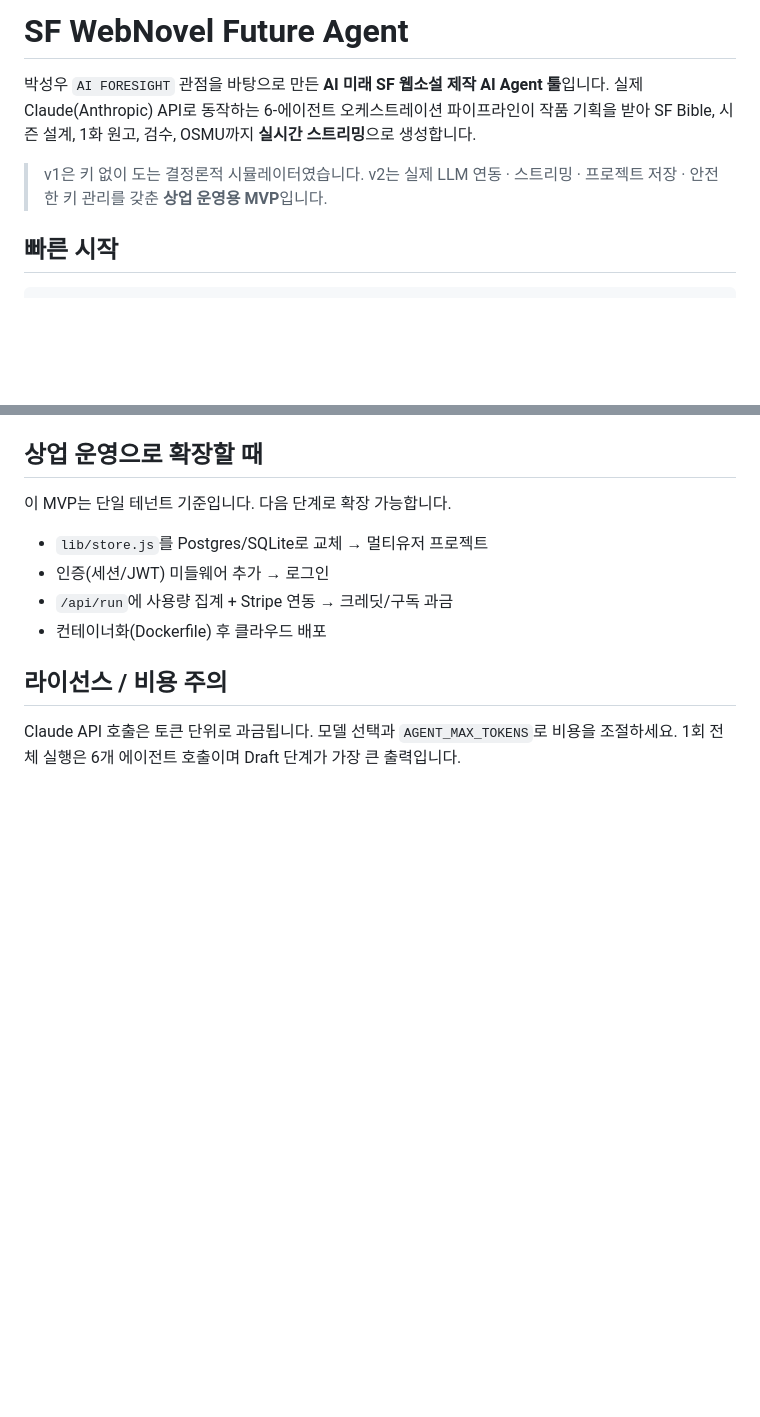
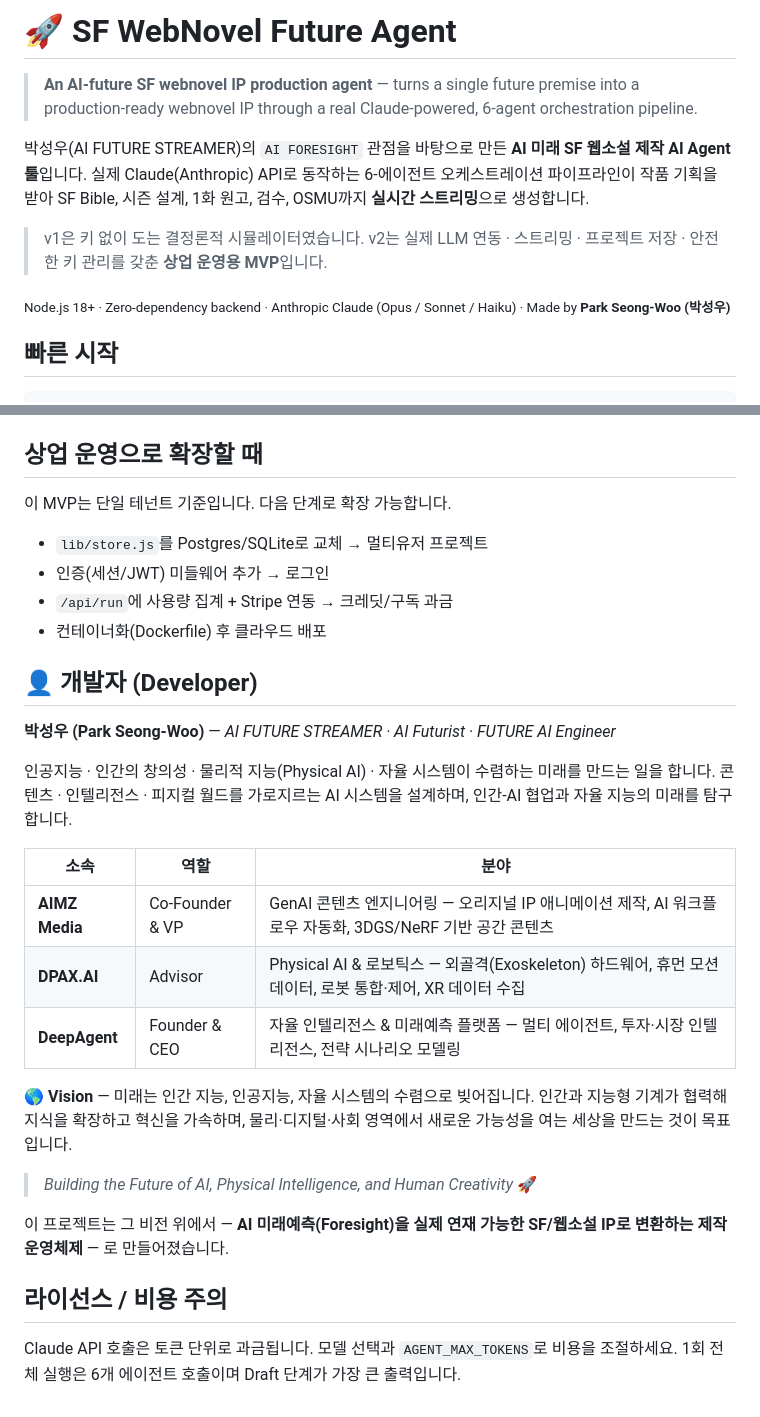
Before and after one commit to swparklab/webnovel-ip-agent, a Markdown page: README.md, 2 parts joined by grey strips. Drawn GitHub-style; blank space fills up the shorter version.

Commit message:
docs: add developer profile (Park Seong-Woo) and polish README intro

```diff
--- a/README.md
+++ b/README.md
@@ -1,9 +1,13 @@
-# SF WebNovel Future Agent
+# 🚀 SF WebNovel Future Agent
 
-박성우 `AI FORESIGHT` 관점을 바탕으로 만든 **AI 미래 SF 웹소설 제작 AI Agent 툴**입니다.
+> **An AI-future SF webnovel IP production agent** — turns a single future premise into a production-ready webnovel IP through a real Claude-powered, 6-agent orchestration pipeline.
+
+박성우(AI FUTURE STREAMER)의 `AI FORESIGHT` 관점을 바탕으로 만든 **AI 미래 SF 웹소설 제작 AI Agent 툴**입니다.
 실제 Claude(Anthropic) API로 동작하는 6-에이전트 오케스트레이션 파이프라인이 작품 기획을 받아 SF Bible, 시즌 설계, 1화 원고, 검수, OSMU까지 **실시간 스트리밍**으로 생성합니다.
 
 > v1은 키 없이 도는 결정론적 시뮬레이터였습니다. v2는 실제 LLM 연동 · 스트리밍 · 프로젝트 저장 · 안전한 키 관리를 갖춘 **상업 운영용 MVP**입니다.
+
+<sub>Node.js 18+ · Zero-dependency backend · Anthropic Claude (Opus / Sonnet / Haiku) · Made by **Park Seong-Woo (박성우)**</sub>
 
 ## 빠른 시작
 
@@ -154,6 +158,24 @@ SF 전용 플랫폼에서 **전 장르 웹소설 제작 플랫폼**으로 확장
 - `/api/run`에 사용량 집계 + Stripe 연동 → 크레딧/구독 과금
 - 컨테이너화(Dockerfile) 후 클라우드 배포
 
+## 👤 개발자 (Developer)
+
+**박성우 (Park Seong-Woo)** — *AI FUTURE STREAMER · AI Futurist · FUTURE AI Engineer*
+
+인공지능 · 인간의 창의성 · 물리적 지능(Physical AI) · 자율 시스템이 수렴하는 미래를 만드는 일을 합니다. 콘텐츠 · 인텔리전스 · 피지컬 월드를 가로지르는 AI 시스템을 설계하며, 인간-AI 협업과 자율 지능의 미래를 탐구합니다.
+
+| 소속 | 역할 | 분야 |
+|---|---|---|
+| **AIMZ Media** | Co-Founder & VP | GenAI 콘텐츠 엔지니어링 — 오리지널 IP 애니메이션 제작, AI 워크플로우 자동화, 3DGS/NeRF 기반 공간 콘텐츠 |
+| **DPAX.AI** | Advisor | Physical AI & 로보틱스 — 외골격(Exoskeleton) 하드웨어, 휴먼 모션 데이터, 로봇 통합·제어, XR 데이터 수집 |
+| **DeepAgent** | Founder & CEO | 자율 인텔리전스 & 미래예측 플랫폼 — 멀티 에이전트, 투자·시장 인텔리전스, 전략 시나리오 모델링 |
+
+**🌎 Vision** — 미래는 인간 지능, 인공지능, 자율 시스템의 수렴으로 빚어집니다. 인간과 지능형 기계가 협력해 지식을 확장하고 혁신을 가속하며, 물리·디지털·사회 영역에서 새로운 가능성을 여는 세상을 만드는 것이 목표입니다.
+
+> *Building the Future of AI, Physical Intelligence, and Human Creativity* 🚀
+
+이 프로젝트는 그 비전 위에서 — **AI 미래예측(Foresight)을 실제 연재 가능한 SF/웹소설 IP로 변환하는 제작 운영체제** — 로 만들어졌습니다.
+
 ## 라이선스 / 비용 주의
 
 Claude API 호출은 토큰 단위로 과금됩니다. 모델 선택과 `AGENT_MAX_TOKENS`로 비용을 조절하세요. 1회 전체 실행은 6개 에이전트 호출이며 Draft 단계가 가장 큰 출력입니다.
```
